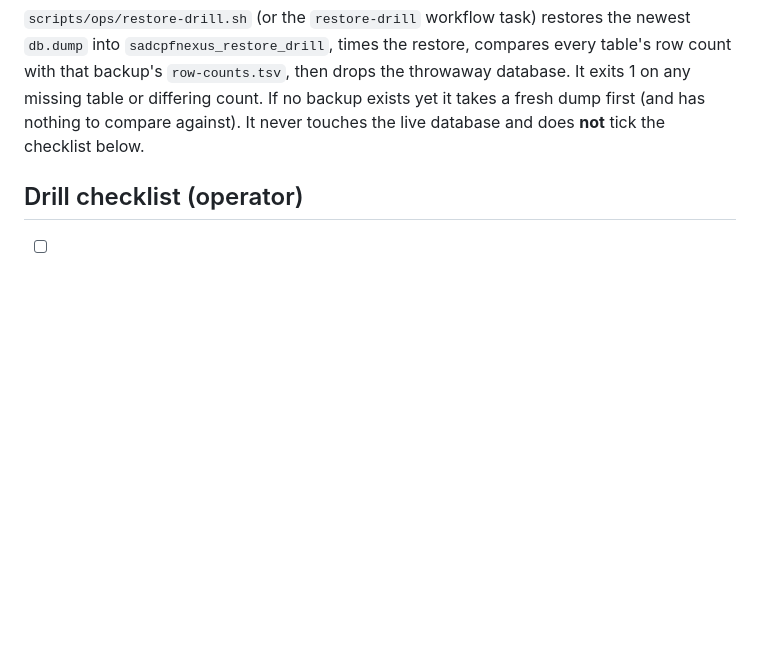
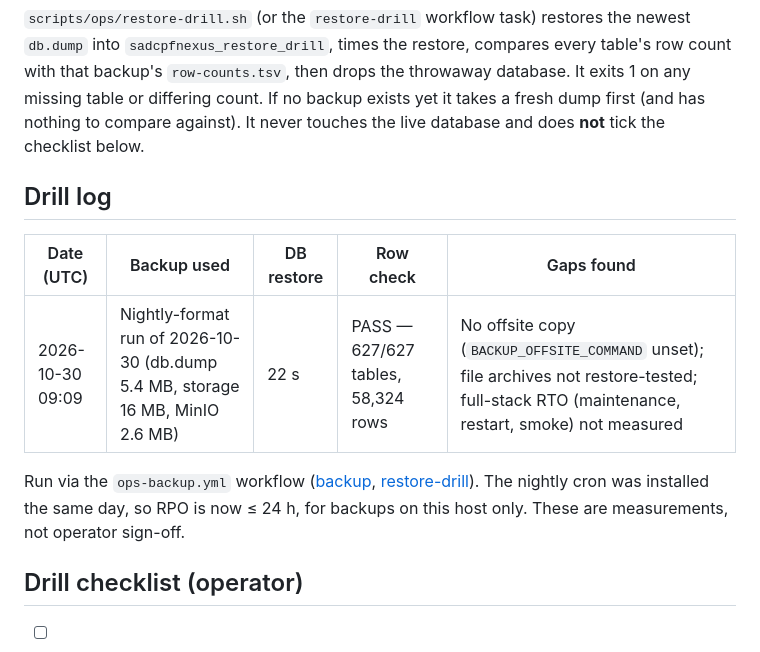
Before and after one commit to SADC-Parliamentary-Forum/SADCPFNexus, a Markdown page: docs/ops/backup-restore.md, the part around the change. Rendered like a GitHub page; blank space fills up the shorter version.

Commit message:
docs(ops): record first production restore drill (2026-10-30) (#183)
22 s DB restore, 627/627 tables matching backup-time row counts. Lists open gaps: no offsite copy, file archives not restore-tested, full-stack RTO not measured.

```diff
--- a/docs/ops/backup-restore.md
+++ b/docs/ops/backup-restore.md
@@ -97,6 +97,16 @@ php artisan db:seed --class=WorkflowSeeder --force
 If no backup exists yet it takes a fresh dump first (and has nothing to compare against).
 It never touches the live database and does **not** tick the checklist below.
 
+## Drill log
+
+| Date (UTC) | Backup used | DB restore | Row check | Gaps found |
+|------------|-------------|------------|-----------|------------|
+| 2026-10-30 09:09 | Nightly-format run of 2026-10-30 (db.dump 5.4 MB, storage 16 MB, MinIO 2.6 MB) | 22 s | PASS — 627/627 tables, 58,324 rows | No offsite copy (`BACKUP_OFFSITE_COMMAND` unset); file archives not restore-tested; full-stack RTO (maintenance, restart, smoke) not measured |
+
+Run via the `ops-backup.yml` workflow ([backup](https://github.com/SADC-Parliamentary-Forum/SADCPFNexus/actions/runs/41031232365),
+[restore-drill](https://github.com/SADC-Parliamentary-Forum/SADCPFNexus/actions/runs/41031320850)). The nightly cron was installed the same day,
+so RPO is now ≤ 24 h, for backups on this host only. These are measurements, not operator sign-off.
+
 ## Drill checklist (operator)
 
 - [ ] Date/time of last successful restore drill
```
